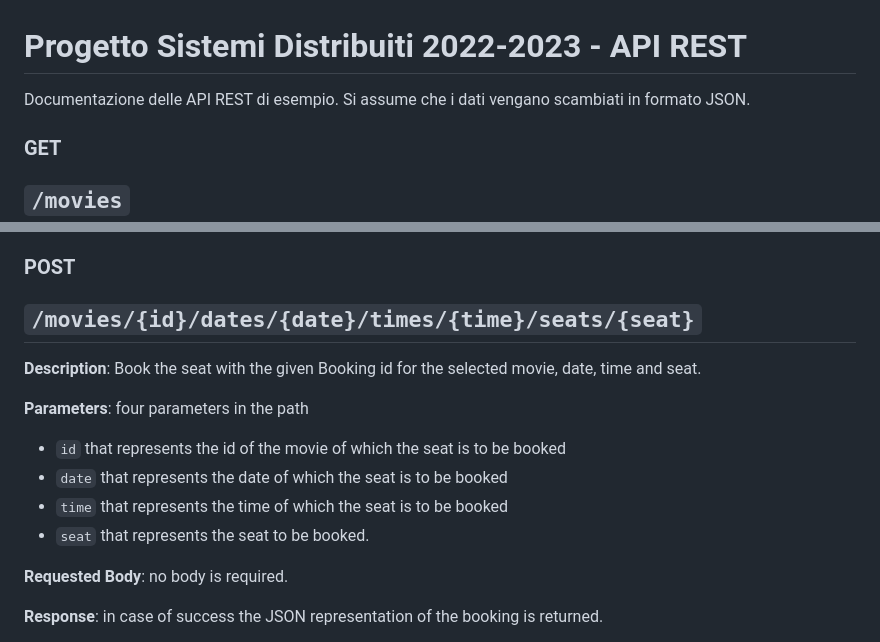
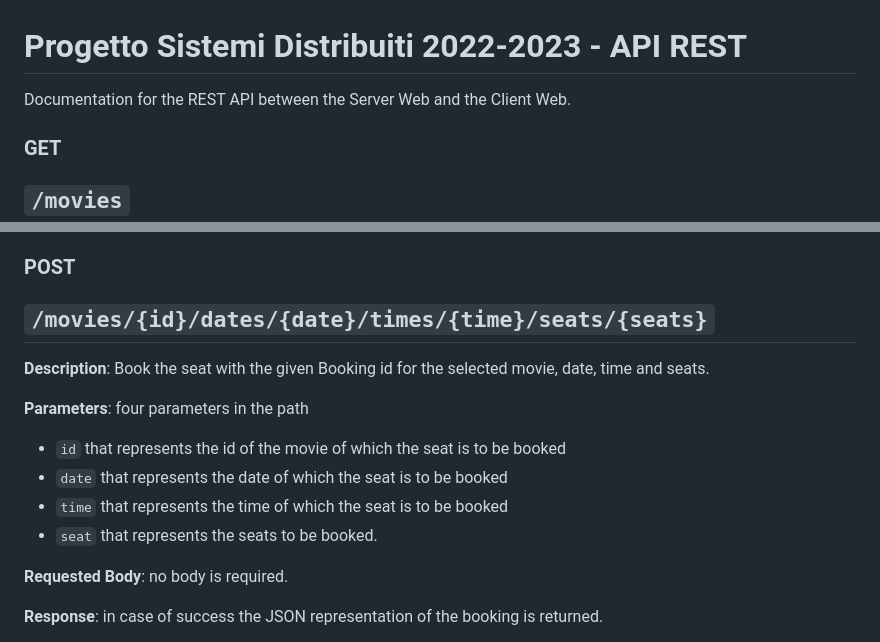
Before and after one commit to koalas11/Gestionale_Cinema, a Markdown page: REST.md, 2 parts joined by grey strips. Rendered like a GitHub page.

```diff
--- a/REST.md
+++ b/REST.md
@@ -1,6 +1,6 @@
 # Progetto Sistemi Distribuiti 2022-2023 - API REST
 
-Documentazione delle API REST di esempio. Si assume che i dati vengano scambiati in formato JSON.
+Documentation for the REST API between the Server Web and the Client Web.
 
 ### GET
 
@@ -85,15 +85,15 @@ Documentazione delle API REST di esempio. Si assume che i dati vengano scambiati
 
 ### POST
 
-## `/movies/{id}/dates/{date}/times/{time}/seats/{seat}`
+## `/movies/{id}/dates/{date}/times/{time}/seats/{seats}`
 
-**Description**: Book the seat with the given Booking id for the selected movie, date, time and seat.
+**Description**: Book the seat with the given Booking id for the selected movie, date, time and seats.
 
 **Parameters**: four parameters in the path
 * `id` that represents the id of the movie of which the seat is to be booked
 * `date` that represents the date of which the seat is to be booked
 * `time` that represents the time of which the seat is to be booked
-* `seat` that represents the seat to be booked.
+* `seat` that represents the seats to be booked.
 
 **Requested Body**: no body is required.
 
```
